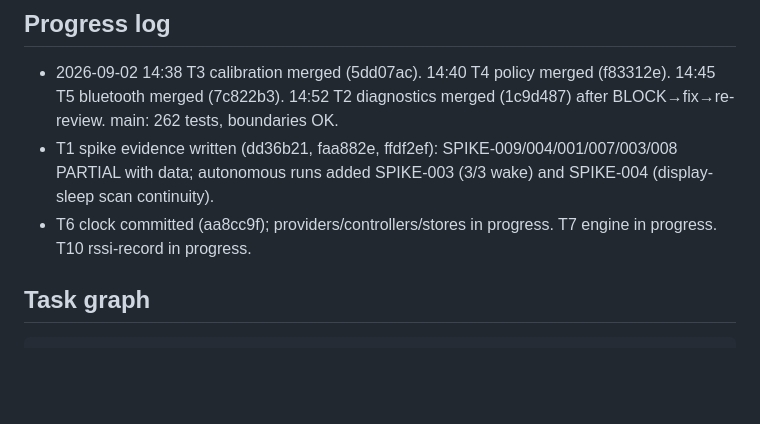
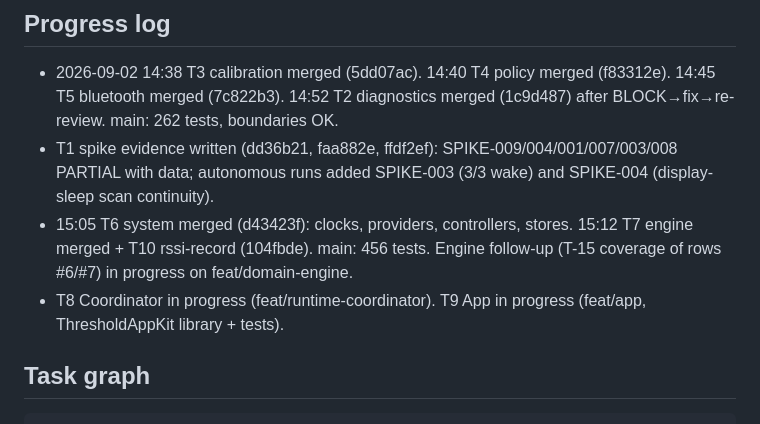
Before and after one commit to yusyuan9224/threshold, a Markdown page: docs/plans/2026-09-02-v1-recovery-roadmap.md, the part around the change. Rendered like a GitHub page; blank space fills up the shorter version.

Commit message:
docs(plans): progress after engine/system/rssi merges
Co-Authored-By: Claude Fable 5.1 <noreply@anthropic.com>
Claude-Session: https://claude.ai/code/session_01GLxFxuGj53TUxCdWm2esm4

````diff
--- a/docs/plans/2026-09-02-v1-recovery-roadmap.md
+++ b/docs/plans/2026-09-02-v1-recovery-roadmap.md
@@ -21,7 +21,9 @@ SPIKE-001/008 (+ one display-sleep sample touching SPIKE-003/007). Docs still sa
   14:52 T2 diagnostics merged (1c9d487) after BLOCK→fix→re-review. main: 262 tests, boundaries OK.
 - T1 spike evidence written (dd36b21, faa882e, ffdf2ef): SPIKE-009/004/001/007/003/008 PARTIAL with data;
   autonomous runs added SPIKE-003 (3/3 wake) and SPIKE-004 (display-sleep scan continuity).
-- T6 clock committed (aa8cc9f); providers/controllers/stores in progress. T7 engine in progress. T10 rssi-record in progress.
+- 15:05 T6 system merged (d43423f): clocks, providers, controllers, stores. 15:12 T7 engine merged + T10 rssi-record
+  (104fbde). main: 456 tests. Engine follow-up (T-15 coverage of rows #6/#7) in progress on feat/domain-engine.
+- T8 Coordinator in progress (feat/runtime-coordinator). T9 App in progress (feat/app, ThresholdAppKit library + tests).
 
 ## Task graph
 ```text
````
